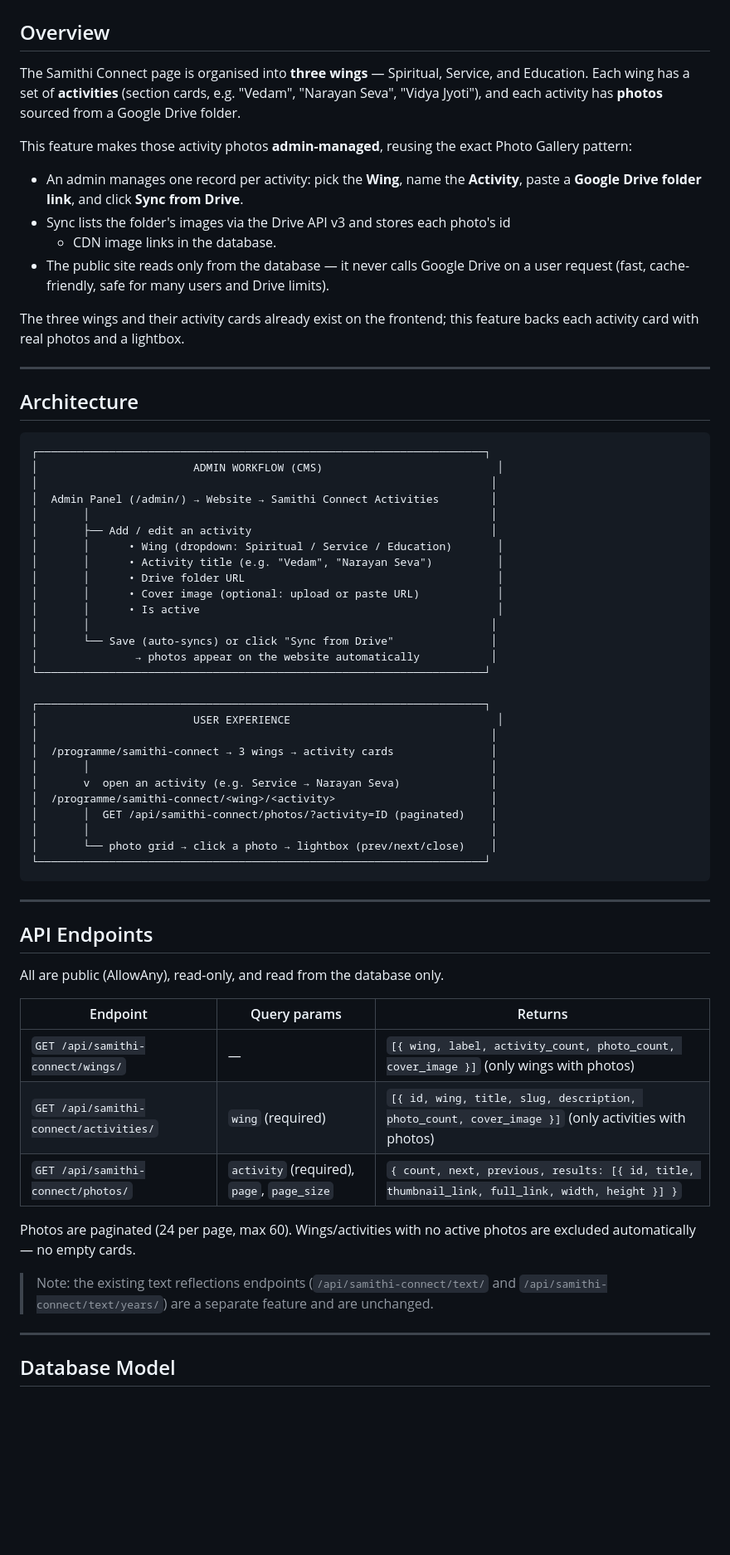
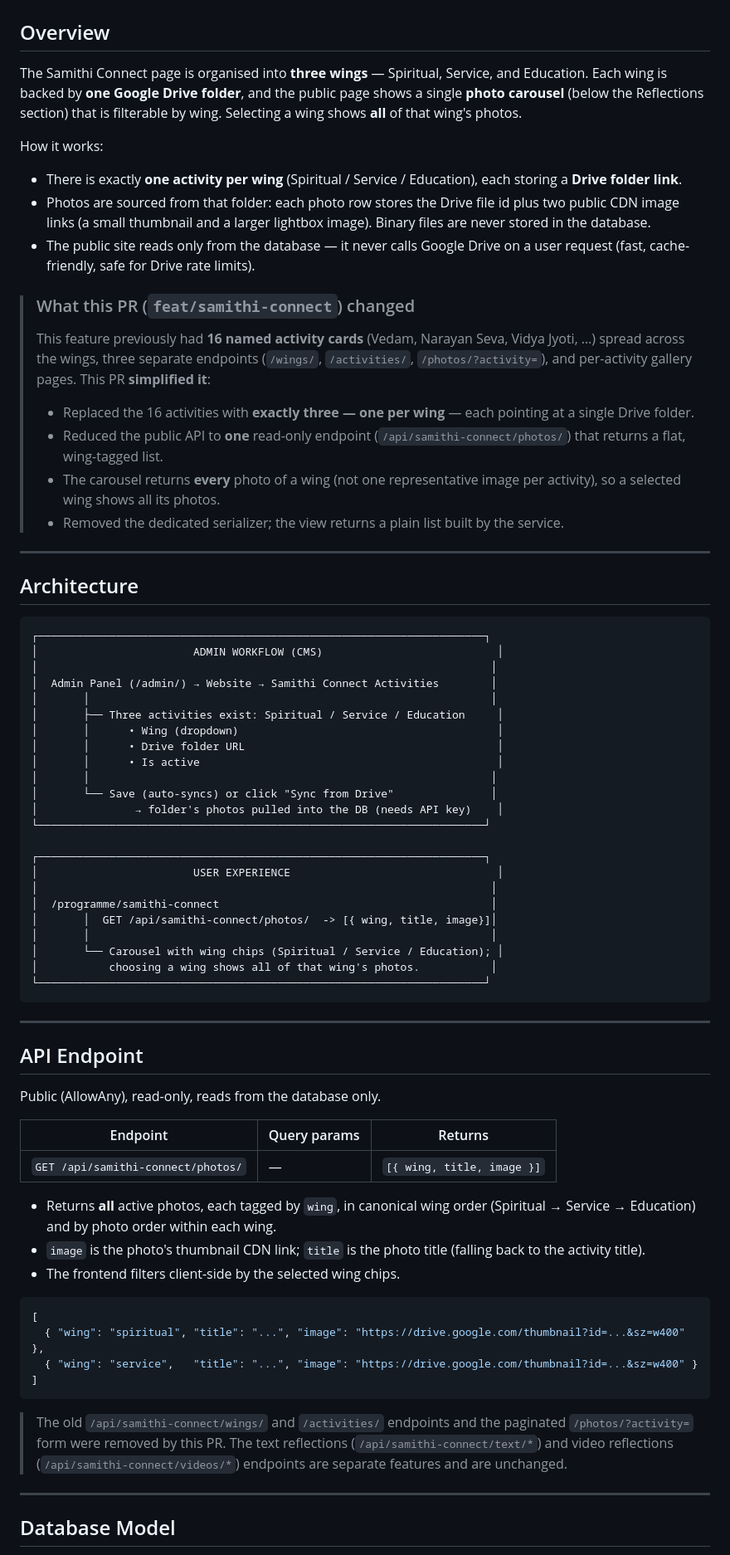
Before and after one commit to andholemoksha/SSSLST_Website, a Markdown page: docs/samithi-connect-photos-integration.md, the part around one of its changes. Shown at 83% size. Drawn GitHub-style; blank space fills up the shorter version.

````diff
--- a/docs/samithi-connect-photos-integration.md
+++ b/docs/samithi-connect-photos-integration.md
@@ -3,23 +3,33 @@
 ## Overview
 
 The Samithi Connect page is organised into **three wings** — Spiritual, Service,
-and Education. Each wing has a set of **activities** (section cards, e.g. "Vedam",
-"Narayan Seva", "Vidya Jyoti"), and each activity has **photos** sourced from a
-Google Drive folder.
+and Education. Each wing is backed by **one Google Drive folder**, and the public
+page shows a single **photo carousel** (below the Reflections section) that is
+filterable by wing. Selecting a wing shows **all** of that wing's photos.
 
-This feature makes those activity photos **admin-managed**, reusing the exact
-Photo Gallery pattern:
+How it works:
 
-- An admin manages one record per activity: pick the **Wing**, name the
-  **Activity**, paste a **Google Drive folder link**, and click **Sync from
-  Drive**.
-- Sync lists the folder's images via the Drive API v3 and stores each photo's id
-  + CDN image links in the database.
+- There is exactly **one activity per wing** (Spiritual / Service / Education),
+  each storing a **Drive folder link**.
+- Photos are sourced from that folder: each photo row stores the Drive file id
+  plus two public CDN image links (a small thumbnail and a larger lightbox
+  image). Binary files are never stored in the database.
 - The public site reads only from the database — it never calls Google Drive on
-  a user request (fast, cache-friendly, safe for many users and Drive limits).
+  a user request (fast, cache-friendly, safe for Drive rate limits).
 
-The three wings and their activity cards already exist on the frontend; this
-feature backs each activity card with real photos and a lightbox.
+> ### What this PR (`feat/samithi-connect`) changed
+> This feature previously had **16 named activity cards** (Vedam, Narayan Seva,
+> Vidya Jyoti, …) spread across the wings, three separate endpoints
+> (`/wings/`, `/activities/`, `/photos/?activity=`), and per-activity gallery
+> pages. This PR **simplified it**:
+> - Replaced the 16 activities with **exactly three — one per wing** — each
+>   pointing at a single Drive folder.
+> - Reduced the public API to **one** read-only endpoint
+>   (`/api/samithi-connect/photos/`) that returns a flat, wing-tagged list.
+> - The carousel returns **every** photo of a wing (not one representative image
+>   per activity), so a selected wing shows all its photos.
+> - Removed the dedicated serializer; the view returns a plain list built by the
+>   service.
 
 ---
 
@@ -31,47 +41,54 @@ feature backs each activity card with real photos and a lightbox.
 │                                                                      │
 │  Admin Panel (/admin/) → Website → Samithi Connect Activities        │
 │       │                                                              │
-│       ├── Add / edit an activity                                     │
-│       │      • Wing (dropdown: Spiritual / Service / Education)       │
-│       │      • Activity title (e.g. "Vedam", "Narayan Seva")          │
+│       ├── Three activities exist: Spiritual / Service / Education     │
+│       │      • Wing (dropdown)                                        │
 │       │      • Drive folder URL                                       │
-│       │      • Cover image (optional: upload or paste URL)            │
 │       │      • Is active                                              │
 │       │                                                              │
 │       └── Save (auto-syncs) or click "Sync from Drive"               │
-│               → photos appear on the website automatically           │
+│               → folder's photos pulled into the DB (needs API key)    │
 └─────────────────────────────────────────────────────────────────────┘
 
 ┌─────────────────────────────────────────────────────────────────────┐
 │                        USER EXPERIENCE                                │
 │                                                                      │
-│  /programme/samithi-connect → 3 wings → activity cards               │
+│  /programme/samithi-connect                                          │
+│       │  GET /api/samithi-connect/photos/  -> [{ wing, title, image}]│
 │       │                                                              │
-│       v  open an activity (e.g. Service → Narayan Seva)              │
-│  /programme/samithi-connect/<wing>/<activity>                        │
-│       │  GET /api/samithi-connect/photos/?activity=ID (paginated)    │
-│       │                                                              │
-│       └── photo grid → click a photo → lightbox (prev/next/close)    │
+│       └── Carousel with wing chips (Spiritual / Service / Education); │
+│           choosing a wing shows all of that wing's photos.           │
 └─────────────────────────────────────────────────────────────────────┘
 ```
 
 ---
 
-## API Endpoints
+## API Endpoint
 
-All are public (AllowAny), read-only, and read from the database only.
+Public (AllowAny), read-only, reads from the database only.
 
 | Endpoint | Query params | Returns |
 |---|---|---|
-| `GET /api/samithi-connect/wings/` | — | `[{ wing, label, activity_count, photo_count, cover_image }]` (only wings with photos) |
-| `GET /api/samithi-connect/activities/` | `wing` (required) | `[{ id, wing, title, slug, description, photo_count, cover_image }]` (only activities with photos) |
-| `GET /api/samithi-connect/photos/` | `activity` (required), `page`, `page_size` | `{ count, next, previous, results: [{ id, title, thumbnail_link, full_link, width, height }] }` |
+| `GET /api/samithi-connect/photos/` | — | `[{ wing, title, image }]` |
 
-Photos are paginated (24 per page, max 60). Wings/activities with no active
-photos are excluded automatically — no empty cards.
+- Returns **all** active photos, each tagged by `wing`, in canonical wing order
+  (Spiritual → Service → Education) and by photo order within each wing.
+- `image` is the photo's thumbnail CDN link; `title` is the photo title (falling
+  back to the activity title).
+- The frontend filters client-side by the selected wing chips.
 
-> Note: the existing text reflections endpoints (`/api/samithi-connect/text/` and
-> `/api/samithi-connect/text/years/`) are a separate feature and are unchanged.
+```json
+[
+  { "wing": "spiritual", "title": "...", "image": "https://drive.google.com/thumbnail?id=...&sz=w400" },
+  { "wing": "service",   "title": "...", "image": "https://drive.google.com/thumbnail?id=...&sz=w400" }
+]
+```
+
+> The old `/api/samithi-connect/wings/` and `/activities/` endpoints and the
+> paginated `/photos/?activity=` form were removed by this PR. The text
+> reflections (`/api/samithi-connect/text/*`) and video reflections
+> (`/api/samithi-connect/videos/*`) endpoints are separate features and are
+> unchanged.
 
 ---
 
````
Also changed, not shown: other parts of docs/samithi-connect-photos-integration.md (+58 -74 lines), backend/README.md (+38 -26 lines).
